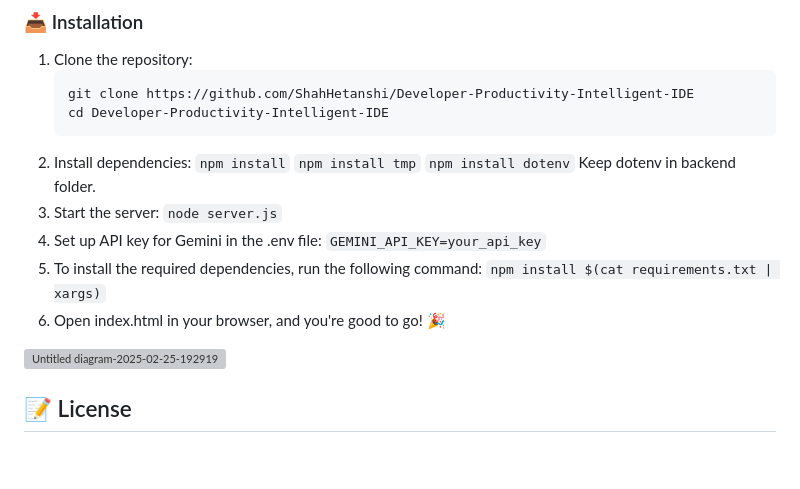
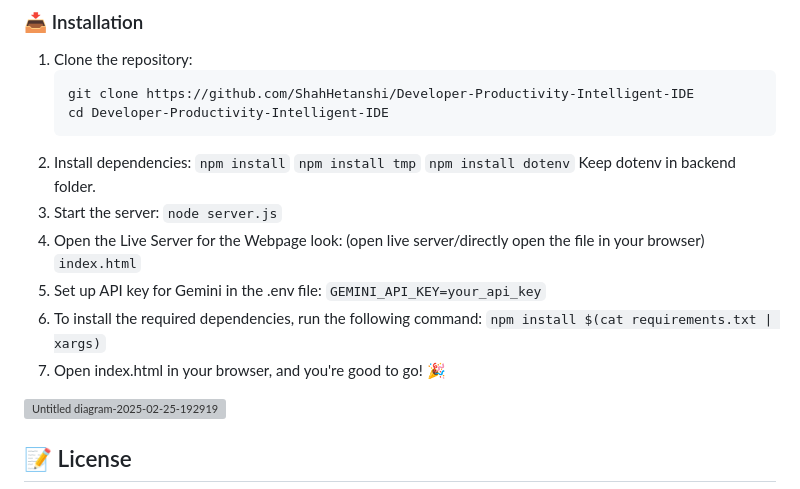
Before and after one commit to ShahHetanshi/Developer-Productivity-Intelligent-IDE, a Markdown page: README.md, the part around the change. Rendered like a GitHub page; blank space fills up the shorter version; grey boxes are pictures that could not be loaded.

```diff
--- a/README.md
+++ b/README.md
@@ -59,10 +59,12 @@ Welcome to **Intelligent IDE**, the next-gen **AI-powered** Integrated Developme
    Keep dotenv in backend folder.
 4. Start the server:
    `node server.js`
-5. Set up API key for Gemini in the .env file: `GEMINI_API_KEY=your_api_key`
-6. To install the required dependencies, run the following command:
+5. Open the Live Server for the Webpage look: (open live server/directly open the file in your browser)
+   `index.html`
+6. Set up API key for Gemini in the .env file: `GEMINI_API_KEY=your_api_key`
+7. To install the required dependencies, run the following command:
 `npm install $(cat requirements.txt | xargs)`
-7. Open index.html in your browser, and you're good to go! 🎉
+8. Open index.html in your browser, and you're good to go! 🎉
 
 ![Untitled diagram-2025-02-25-192919](https://github.com/user-attachments/assets/55800024-733c-4309-b37b-3c5856d3fd66)
 
```
